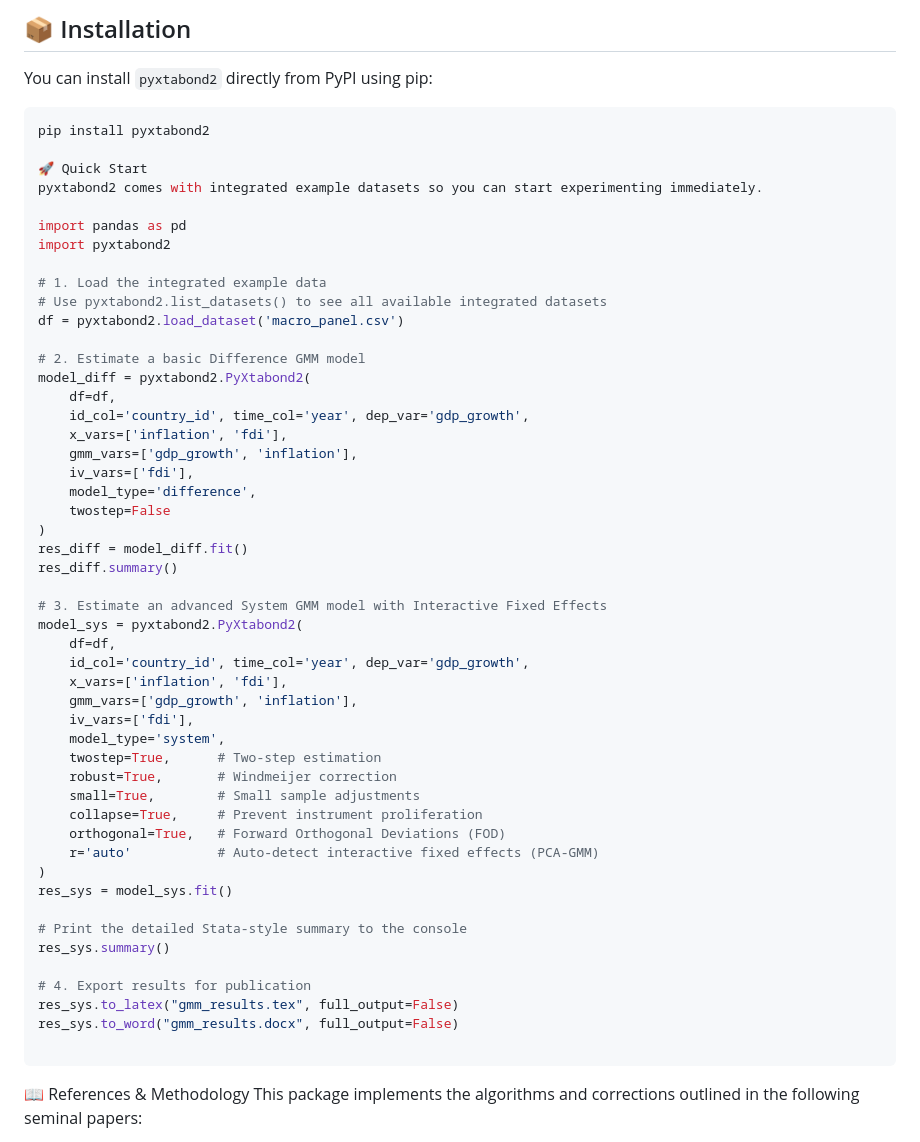
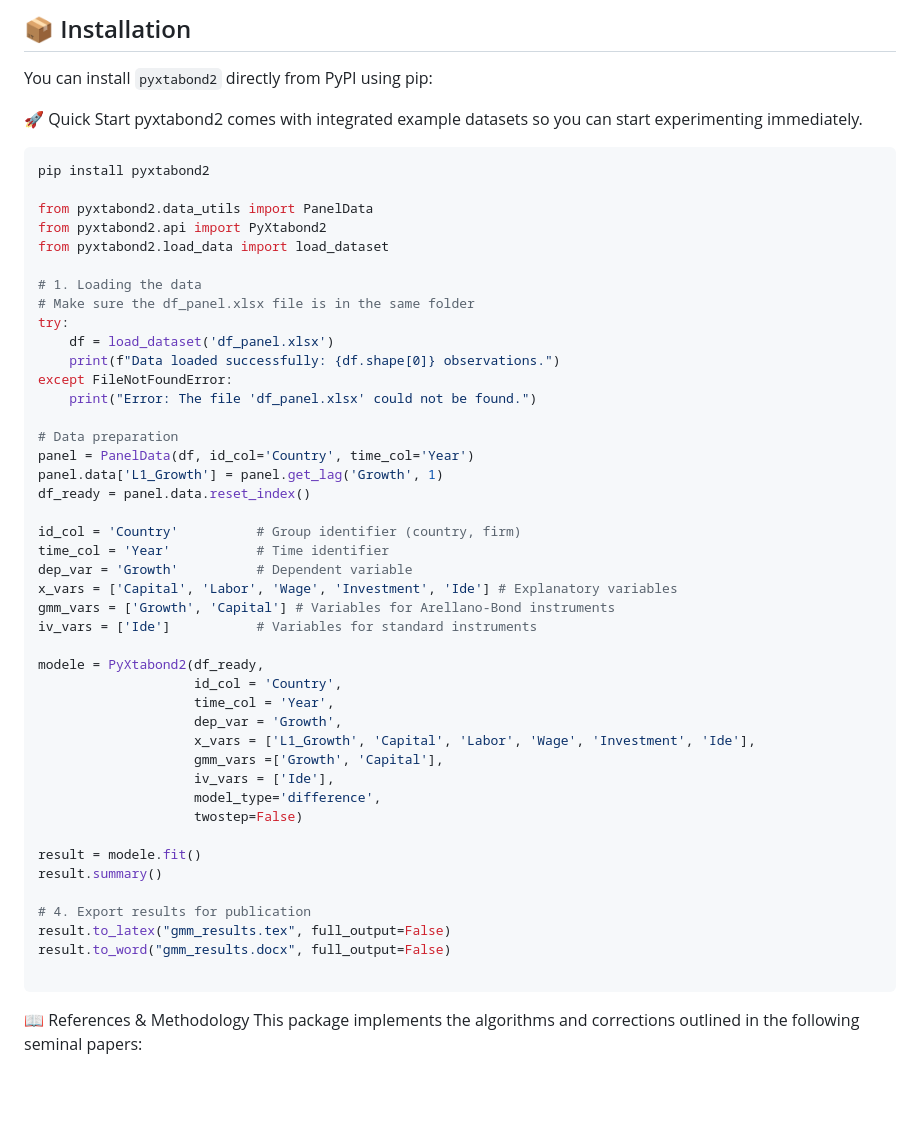
Before and after one commit to Kahindo048/pyxtabond2, a Markdown page: README.md, the part around the change. Drawn GitHub-style; blank space fills up the shorter version.

Commit message:
Edition of README

````diff
--- a/README.md
+++ b/README.md
@@ -19,55 +19,52 @@ Ideal for applied econometrics and macroeconomic research, this package bridges
 
 You can install `pyxtabond2` directly from PyPI using pip:
 
+🚀 Quick Start
+pyxtabond2 comes with integrated example datasets so you can start experimenting immediately.
+
 ```bash
 pip install pyxtabond2
 
-🚀 Quick Start
-pyxtabond2 comes with integrated example datasets so you can start experimenting immediately.
+from pyxtabond2.data_utils import PanelData
+from pyxtabond2.api import PyXtabond2
+from pyxtabond2.load_data import load_dataset
 
-import pandas as pd
-import pyxtabond2
+# 1. Loading the data
+# Make sure the df_panel.xlsx file is in the same folder
+try:
+    df = load_dataset('df_panel.xlsx')
+    print(f"Data loaded successfully: {df.shape[0]} observations.")
+except FileNotFoundError:
+    print("Error: The file 'df_panel.xlsx' could not be found.")
 
-# 1. Load the integrated example data
-# Use pyxtabond2.list_datasets() to see all available integrated datasets
-df = pyxtabond2.load_dataset('macro_panel.csv')
+# Data preparation
+panel = PanelData(df, id_col='Country', time_col='Year')
+panel.data['L1_Growth'] = panel.get_lag('Growth', 1)
+df_ready = panel.data.reset_index()
 
-# 2. Estimate a basic Difference GMM model
-model_diff = pyxtabond2.PyXtabond2(
-    df=df,
-    id_col='country_id', time_col='year', dep_var='gdp_growth',
-    x_vars=['inflation', 'fdi'],
-    gmm_vars=['gdp_growth', 'inflation'],
-    iv_vars=['fdi'],
-    model_type='difference',
-    twostep=False
-)
-res_diff = model_diff.fit()
-res_diff.summary()
+id_col = 'Country'          # Group identifier (country, firm)
+time_col = 'Year'           # Time identifier
+dep_var = 'Growth'          # Dependent variable
+x_vars = ['Capital', 'Labor', 'Wage', 'Investment', 'Ide'] # Explanatory variables
+gmm_vars = ['Growth', 'Capital'] # Variables for Arellano-Bond instruments
+iv_vars = ['Ide']           # Variables for standard instruments
 
-# 3. Estimate an advanced System GMM model with Interactive Fixed Effects
-model_sys = pyxtabond2.PyXtabond2(
-    df=df,
-    id_col='country_id', time_col='year', dep_var='gdp_growth',
-    x_vars=['inflation', 'fdi'],
-    gmm_vars=['gdp_growth', 'inflation'],
-    iv_vars=['fdi'],
-    model_type='system',
-    twostep=True,      # Two-step estimation
-    robust=True,       # Windmeijer correction
-    small=True,        # Small sample adjustments
-    collapse=True,     # Prevent instrument proliferation
-    orthogonal=True,   # Forward Orthogonal Deviations (FOD)
-    r='auto'           # Auto-detect interactive fixed effects (PCA-GMM)
-)
-res_sys = model_sys.fit()
+modele = PyXtabond2(df_ready,
+                    id_col = 'Country',
+                    time_col = 'Year',
+                    dep_var = 'Growth',
+                    x_vars = ['L1_Growth', 'Capital', 'Labor', 'Wage', 'Investment', 'Ide'],
+                    gmm_vars =['Growth', 'Capital'],
+                    iv_vars = ['Ide'],
+                    model_type='difference',
+                    twostep=False)
 
-# Print the detailed Stata-style summary to the console
-res_sys.summary()
+result = modele.fit()
+result.summary()
 
 # 4. Export results for publication
-res_sys.to_latex("gmm_results.tex", full_output=False)
-res_sys.to_word("gmm_results.docx", full_output=False)
+result.to_latex("gmm_results.tex", full_output=False)
+result.to_word("gmm_results.docx", full_output=False)
 
 ```
 📖 References & Methodology
````
